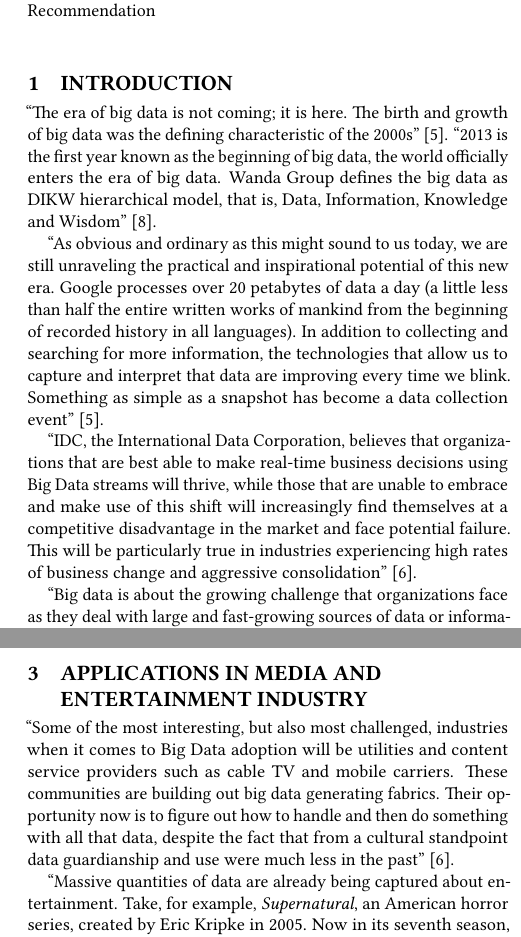
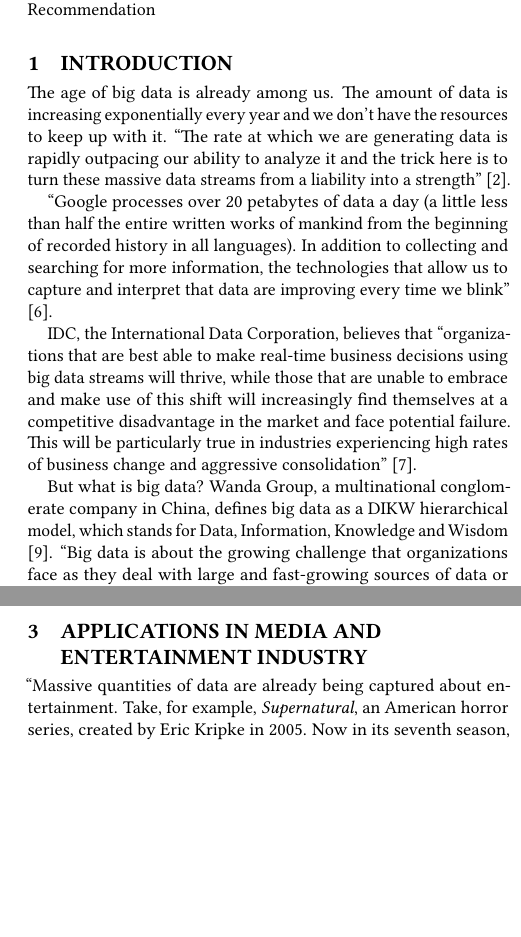
Before and after one commit to bigdata-i523/hid233, a LaTeX paper (paper1/report.tex): two parts of the columns of pages 1 and 2 of 3, joined at a grey line, cut so that both start at the same text, the shorter picture padded with empty space. Compiled offline with pdfLaTeX.

Commit message:
Update report.tex

```diff
--- a/paper1/report.tex
+++ b/paper1/report.tex
@@ -43,13 +43,13 @@
 
 \section{Introduction}
 
-``The era of big data is not coming; it is here. The birth and growth of big data was the defining characteristic of the 2000s'' \cite{Schlieski2012data}. ``2013 is the first year known as the beginning of big data, the world officially enters the era of big data. Wanda Group defines the big data as DIKW hierarchical model, that is, Data, Information, Knowledge and Wisdom'' \cite{Zhang2017era}.
+The age of big data is already among us. The amount of data is increasing exponentially every year and we don't have the resources to keep up with it. ``The rate at which we are generating data is rapidly outpacing our ability to analyze it and the trick here is to turn these massive data streams from a liability into a strength'' \cite{Browning2015laptop}.
 
-``As obvious and ordinary as this might sound to us today, we are still unraveling the practical and inspirational potential of this new era. Google processes over 20 petabytes of data a day (a little less than half the entire written works of mankind from the beginning of recorded history in all languages). In addition to collecting and searching for more information, the technologies that allow us to capture and interpret that data are improving every time we blink. Something as simple as a snapshot has become a data collection event'' \cite{Schlieski2012data}.
+``Google processes over 20 petabytes of data a day (a little less than half the entire written works of mankind from the beginning of recorded history in all languages). In addition to collecting and searching for more information, the technologies that allow us to capture and interpret that data are improving every time we blink'' \cite{Schlieski2012data}.
 
-``IDC, the International Data Corporation, believes that organizations that are best able to make real-time business decisions using Big Data streams will thrive, while those that are unable to embrace and make use of this shift will increasingly find themselves at a competitive disadvantage in the market and face potential failure. This will be particularly true in industries experiencing high rates of business change and aggressive consolidation'' \cite{Villars2011care}.
+IDC, the International Data Corporation, believes that ``organizations that are best able to make real-time business decisions using big data streams will thrive, while those that are unable to embrace and make use of this shift will increasingly find themselves at a competitive disadvantage in the market and face potential failure. This will be particularly true in industries experiencing high rates of business change and aggressive consolidation'' \cite{Villars2011care}.
 
-``Big data is about the growing challenge that organizations face as they deal with large and fast-growing sources of data or information that also present a complex range of analysis and use problems. Big data technologies describe a new generation of technologies and architectures, designed to economically extract value from very large volumes of a wide variety of data, by enabling high-velocity capture, discovery, and/or analysis'' \cite{Villars2011care}.
+But what is big data? Wanda Group, a multinational conglomerate company in China, defines big data as a DIKW hierarchical model, which stands for Data, Information, Knowledge and Wisdom \cite{Zhang2017era}. ``Big data is about the growing challenge that organizations face as they deal with large and fast-growing sources of data or information that also present a complex range of analysis and use problems. Big data technologies describe a new generation of technologies and architectures, designed to economically extract value from very large volumes of a wide variety of data, by enabling high-velocity capture, discovery, and analysis'' \cite{Villars2011care}.
 
 ``New data sources for big data include industries that just recently began to digitize their content. In virtually all of these cases, data growth rates in the past five years have been near infinite, since in most cases it started from zero. The media and entertainment industry moved to digital recording, production, and delivery in the past five years and is now collecting large amounts of rich content and user viewing behaviors'' \cite{Villars2011care}.
 
@@ -76,4 +76,3 @@ These are the main challenges media and entertainment industry needs to deal wit
 
 \section{Applications in Media and Entertainment Industry}
 
-``Some of the most interesting, but also most challenged, industries when it comes to Big Data adoption will be utilities and content service providers such as cable TV and mobile carriers. These communities are building out big data generating fabrics. Their opportunity now is to figure out how to handle and then do something with all that data, despite the fact that from a cultural standpoint data guardianship and use were much less in the past'' \cite{Villars2011care}.
```
Also changed, not shown: paper1/report.tex (18 more changed lines).
